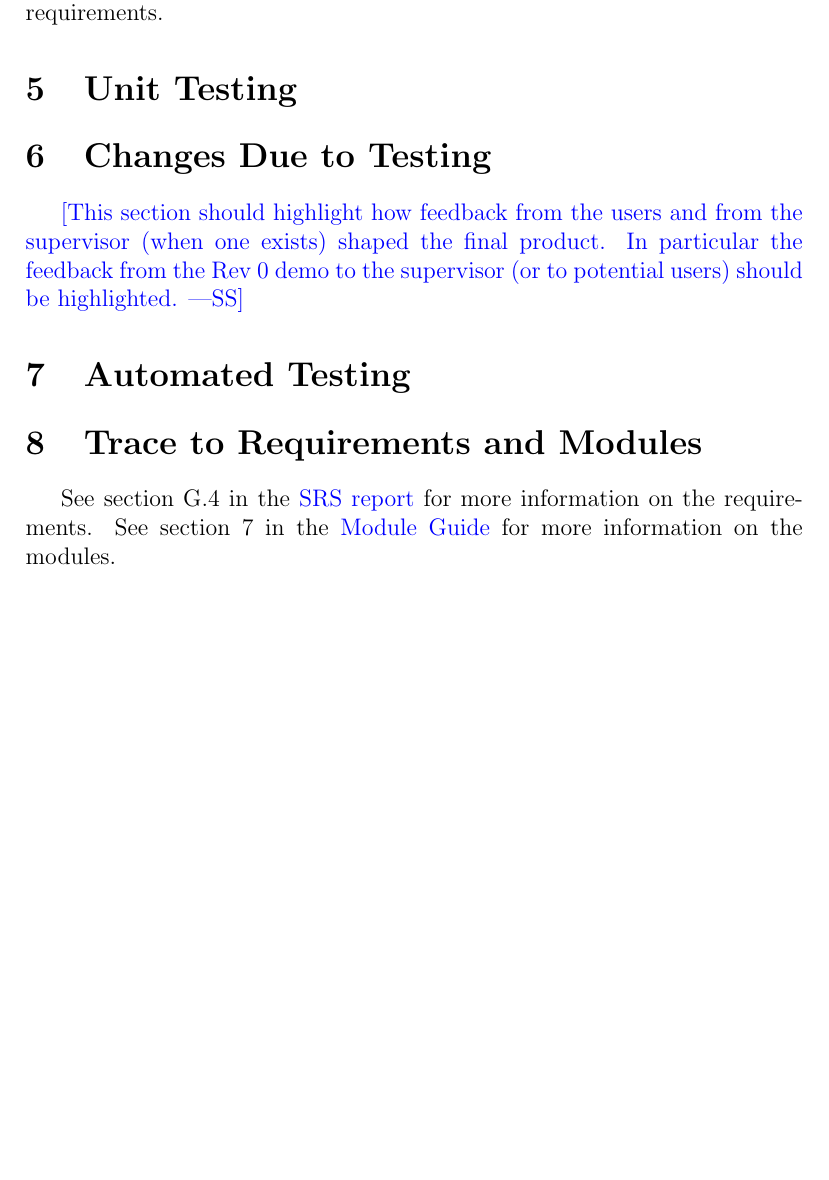
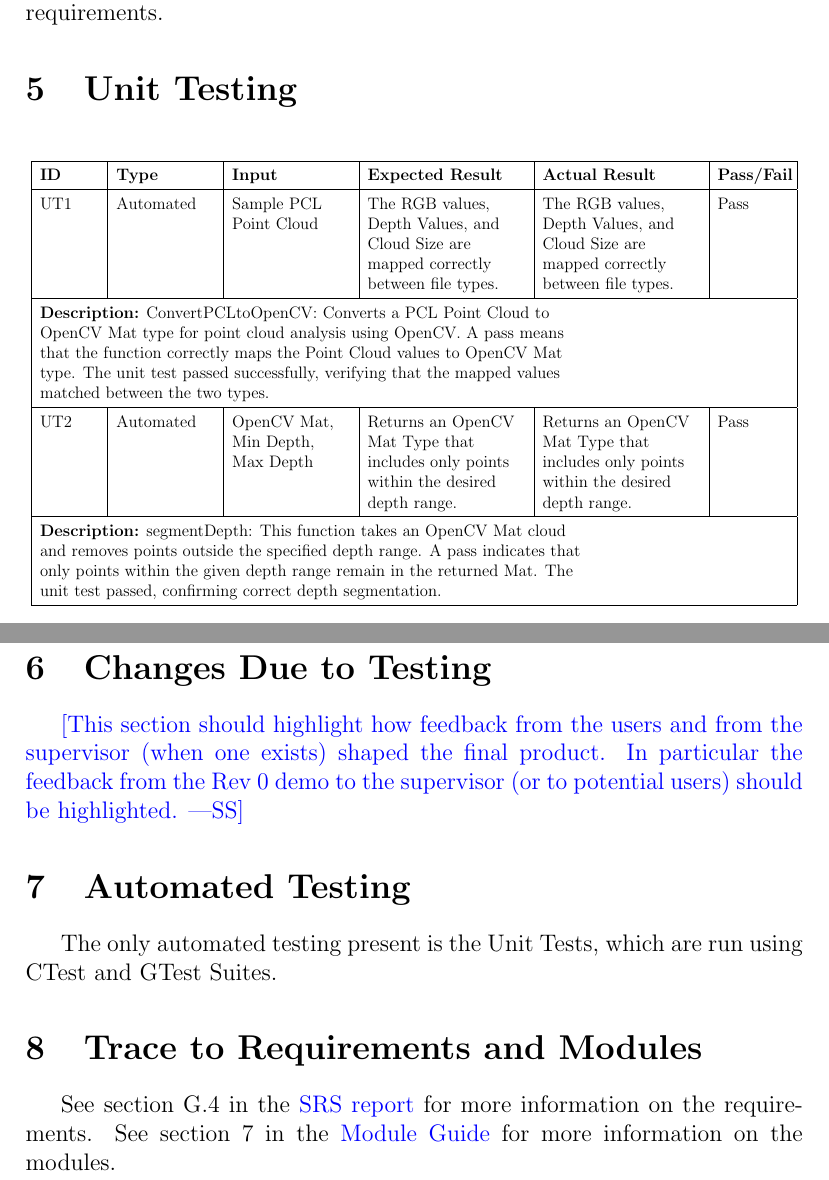
Before and after one commit to takhtart/PCD, a LaTeX document (docs/VnVReport/VnVReport.tex): part of page 6 of 9 before the commit and two parts of pages 6 and 7 of 11 after it, the two joined at a grey line, cut so that both start at the same text, the shorter picture padded with empty space. Compiled offline with pdfLaTeX.

Commit message:
#43 Sections 5, 7, 9 completed

```diff
--- a/docs/VnVReport/VnVReport.tex
+++ b/docs/VnVReport/VnVReport.tex
@@ -12,6 +12,10 @@
 }
 \usepackage[round]{natbib}
 \usepackage{float}
+\usepackage{graphicx}
+\usepackage{array}
+\usepackage{booktabs}
+\usepackage{longtable}
 
 \input{../Comments}
 \input{../Common}
@@ -95,6 +99,27 @@ The following section covers the non-functional tests related to accuracy requir
 
 \section{Unit Testing}
 
+\begin{table}[H] % Force table to stay here
+  \centering
+  \renewcommand{\arraystretch}{1.4} % Adjust row height for better readability
+  \resizebox{\textwidth}{!}{ % Ensures table fits within text width
+  \begin{tabular}{|p{1.5cm}|p{2.5cm}|p{3cm}|p{4cm}|p{4cm}|p{1.8cm}|}
+      \hline
+      \textbf{ID} & \textbf{Type} & \textbf{Input} & \textbf{Expected Result} & \textbf{Actual Result} & \textbf{Pass/Fail} \\
+      \hline
+      UT1 & Automated & \raggedright Sample PCL Point Cloud \par & \raggedright The RGB values, Depth Values, and Cloud Size are mapped correctly between file types. \par & \raggedright The RGB values, Depth Values, and Cloud Size are mapped correctly between file types. \par & Pass \\
+      \hline
+      \multicolumn{6}{|p{\textwidth}|}{\raggedright \textbf{Description:} ConvertPCLtoOpenCV: Converts a PCL Point Cloud to OpenCV Mat type for point cloud analysis using OpenCV. A pass means that the function correctly maps the Point Cloud values to OpenCV Mat type. The unit test passed successfully, verifying that the mapped values matched between the two types. \par} \\
+      \hline
+      UT2 & Automated & \raggedright OpenCV Mat, Min Depth, Max Depth \par & \raggedright Returns an OpenCV Mat Type that includes only points within the desired depth range. \par & \raggedright Returns an OpenCV Mat Type that includes only points within the desired depth range. \par & Pass \\
+      \hline
+      \multicolumn{6}{|p{\textwidth}|}{\raggedright \textbf{Description:} segmentDepth: This function takes an OpenCV Mat cloud and removes points outside the specified depth range. A pass indicates that only points within the given depth range remain in the returned Mat. The unit test passed, confirming correct depth segmentation. \par} \\
+      \hline
+  \end{tabular}
+  }
+\end{table}
+
+
 \section{Changes Due to Testing}
 
 \wss{This section should highlight how feedback from the users and from
@@ -103,6 +128,8 @@ the feedback from the Rev 0 demo to the supervisor (or to potential users)
 should be highlighted.}
 
 \section{Automated Testing}
+
+The only automated testing present is the Unit Tests, which are run using CTest and GTest Suites.
 
 \section{Trace to Requirements and Modules}
 See section G.4 in the \href{https://github.com/takhtart/PCD/blob/main/docs/SRS/SRS.pdf}{SRS report} for more information on the requirements. See section 7 in the \href{https://github.com/takhtart/PCD/blob/main/docs/Design/SoftArchitecture/MG.pdf}{Module Guide} for more information on the modules.
```
Also changed, not shown: docs/VnVReport/Coverage.png (added), docs/VnVReport/VnVReport.pdf, docs/VnVReport/VnVReport.tex (11 more changed lines).
